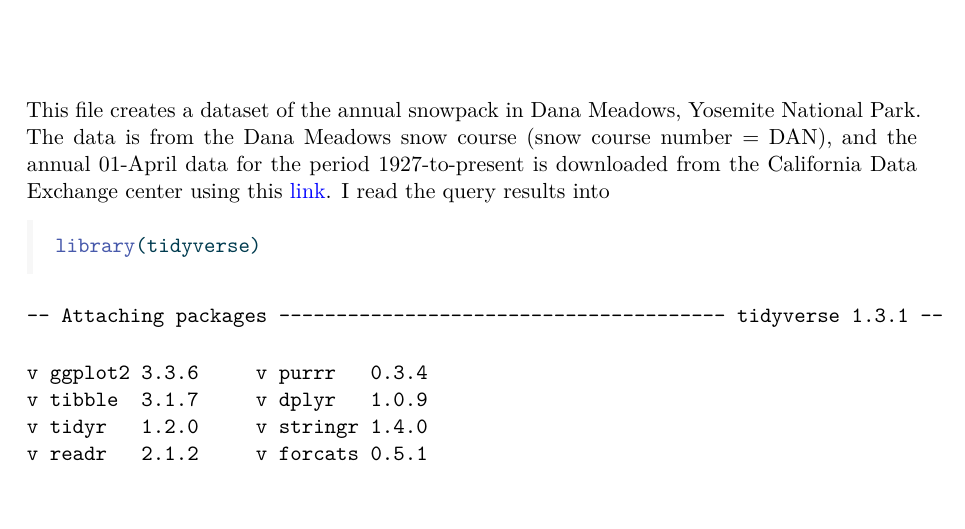
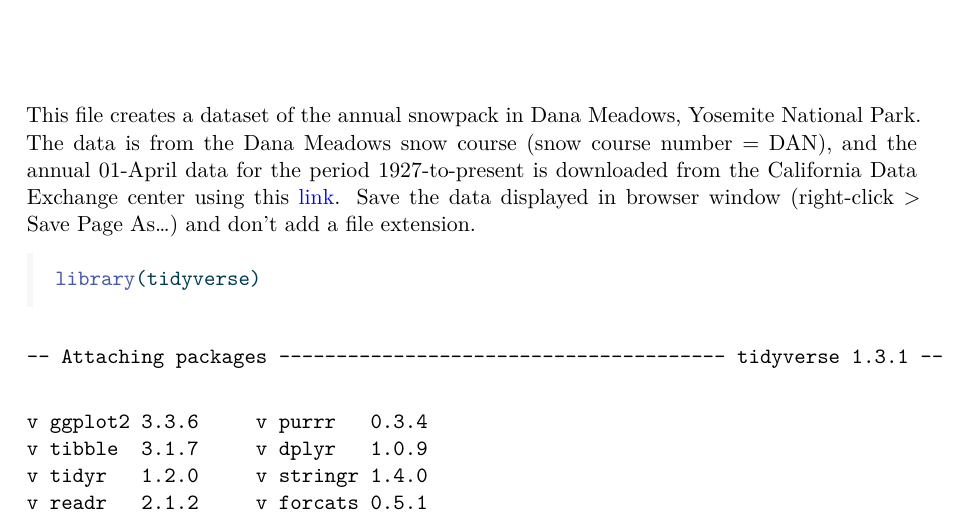
Before and after one commit to SNARL1/snowpack, a Quarto document (snowpack.qmd): part of page 1 of 5, cut so that both start at the same text. The pictures show the output file snowpack.pdf that the author committed with the source.

Commit message:
Fix typo

````diff
--- a/snowpack.qmd
+++ b/snowpack.qmd
@@ -7,7 +7,7 @@ editor: visual
 
 This file creates a dataset of the annual snowpack in Dana Meadows, Yosemite National Park.
 The data is from the Dana Meadows snow course (snow course number = DAN), and the annual 01-April data for the period 1927-to-present is downloaded from the California Data Exchange center using this [link](http://cdec.water.ca.gov/cgi-progs/snowQuery?course_num=dan&month=April&start_date=&end_date=&csv_mode=Y&data_wish=Retrieve+Data).
-I read the query results into
+Save the data displayed in browser window (right-click \> Save Page As...) and don't add a file extension.
 
 ```{r}
 library(tidyverse)
````
Also changed, not shown: snowpack.pdf.
